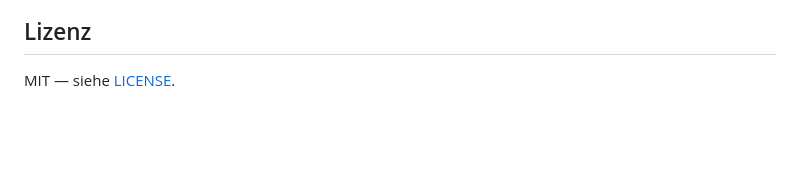
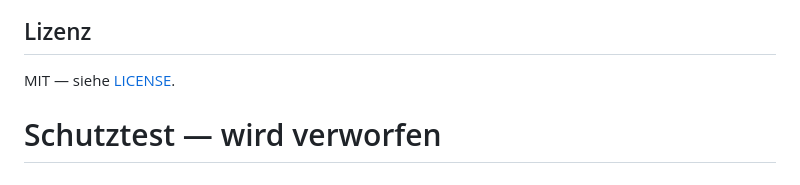
Before and after one commit to VugasDev/stundenplan, a Markdown page: README.md, the part around the change. GitHub-like rendering; blank space fills up the shorter version.

Commit message:
test: darf nicht durchgehen

```diff
--- a/README.md
+++ b/README.md
@@ -206,3 +206,4 @@ kein fremdes Konto übernehmen.
 ## Lizenz
 
 MIT — siehe [LICENSE](LICENSE).
+# Schutztest — wird verworfen
```
